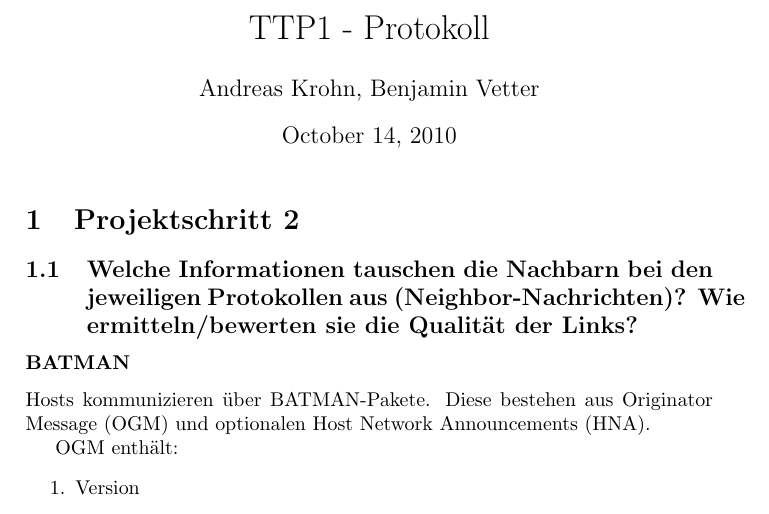
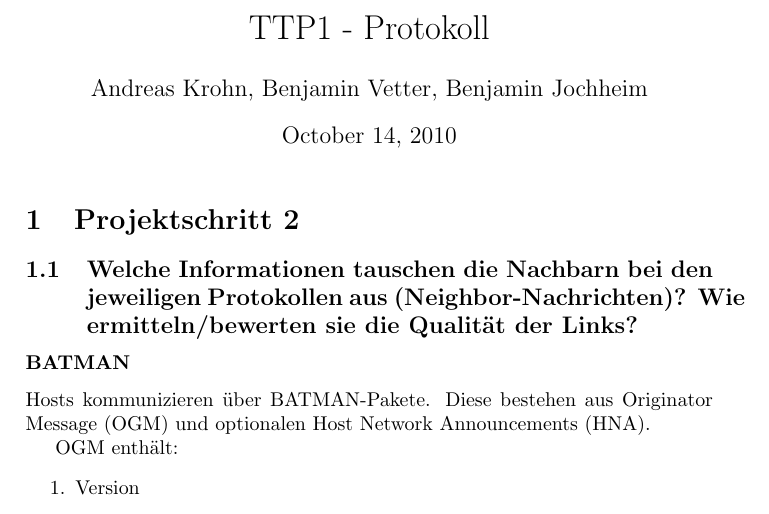
Before and after one commit to minf/minf1_tt_p1, a LaTeX document (protokoll.tex): part of page 1 of 2, cut so that both start at the same text. Compiled offline with pdfLaTeX.

Commit message:
Name hinzugefügt

```diff
--- a/protokoll.tex
+++ b/protokoll.tex
@@ -3,7 +3,7 @@
 
 %opening
 \title{TTP1 - Protokoll}
-\author{Andreas Krohn, Benjamin Vetter}
+\author{Andreas Krohn, Benjamin Vetter, Benjamin Jochheim}
 
 \begin{document}
 
```
